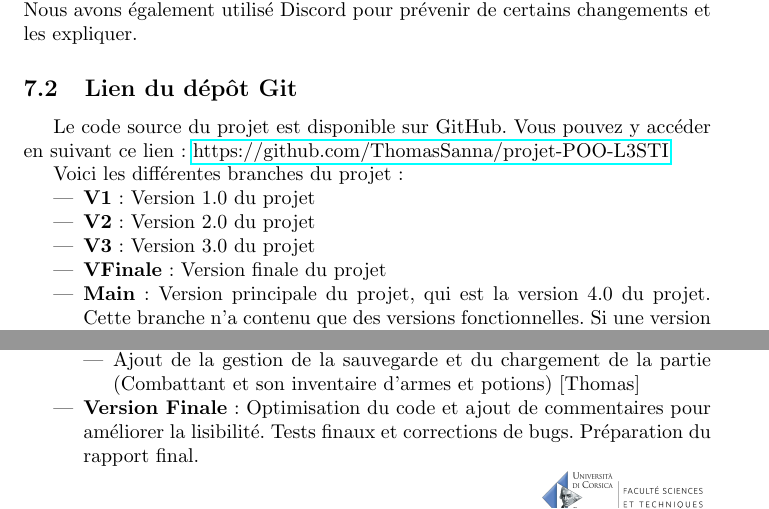
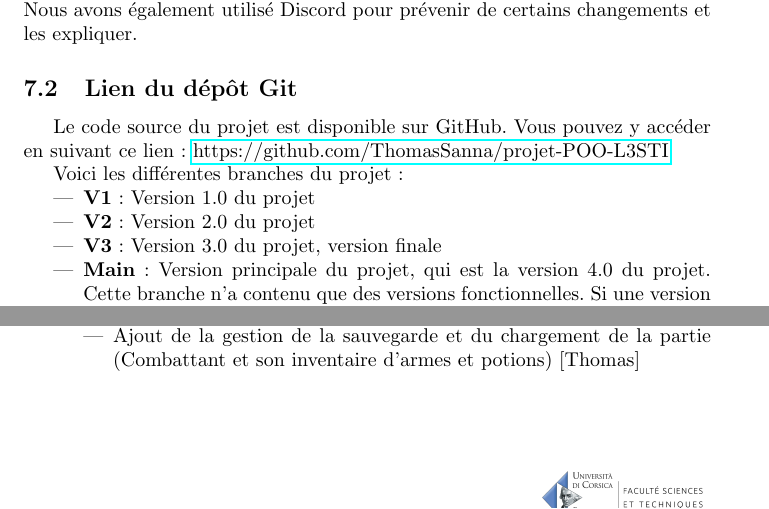
Before and after one commit to ThomasSanna/projet-POO-L3STI, a LaTeX document (rapport_Projet/rapport_SANNA_RAETH_Pythquest.tex): two parts of pages 11 and 12 of 14, joined at a grey line, cut so that both start at the same text. Compiled offline with pdfLaTeX.

Commit message:
Mise à jour du rapport

```diff
--- a/rapport_Projet/rapport_SANNA_RAETH_Pythquest.tex
+++ b/rapport_Projet/rapport_SANNA_RAETH_Pythquest.tex
@@ -310,8 +310,7 @@ Voici les différentes branches du projet :
 \begin{itemize}
   \item \textbf{V1} : Version 1.0 du projet
   \item \textbf{V2} : Version 2.0 du projet
-  \item \textbf{V3} : Version 3.0 du projet
-  \item \textbf{VFinale} : Version finale du projet
+  \item \textbf{V3} : Version 3.0 du projet, version finale
   \item \textbf{Main} : Version principale du projet, qui est la version 4.0 du projet. Cette branche n'a contenu que des versions fonctionnelles. Si une version ne fonctionnait pas, elle était mise dans une autre branche.
   \item \textbf{Thomas} : Branche de Thomas, qui a été utilisée pour le développement de certaines fonctionnalités du jeu.
   \item \textbf{Leandre} : Branche de Léandre, qui a été utilisée pour le développement de certaines fonctionnalités du jeu, et pour la gestion de l'UI
@@ -378,7 +378,4 @@ Le projet a été développé en 4 versions principales, chacune correspondant
 
-
-    \item \textbf{Version Finale} : Optimisation du code et ajout de commentaires pour améliorer la lisibilité. Tests finaux et corrections de bugs. Préparation du rapport final.
-\end{itemize}
 
 \subsection{Corrections mineures, corrections de bugs}
 Le projet a été testé tout au long de son développement, et plusieurs bugs ont été corrigés. Voici quelques exemples de bugs identifiés et corrigés :
```
Also changed, not shown: rapport_Projet/rapport_SANNA_RAETH_Pythquest.pdf, rapport_Projet/rapport_SANNA_RAETH_Pythquest.tex (10 more changed lines), 2 other files.
